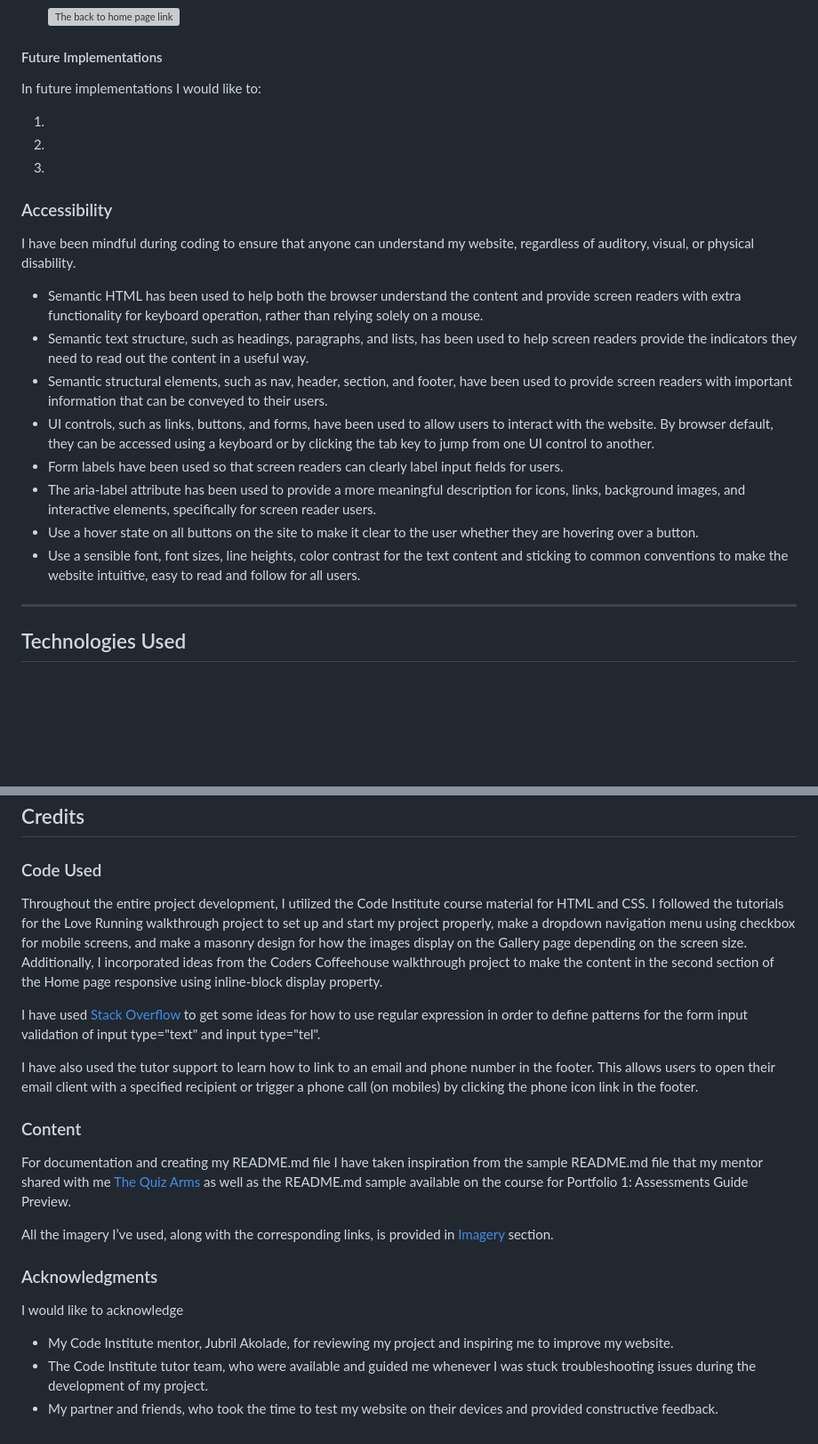
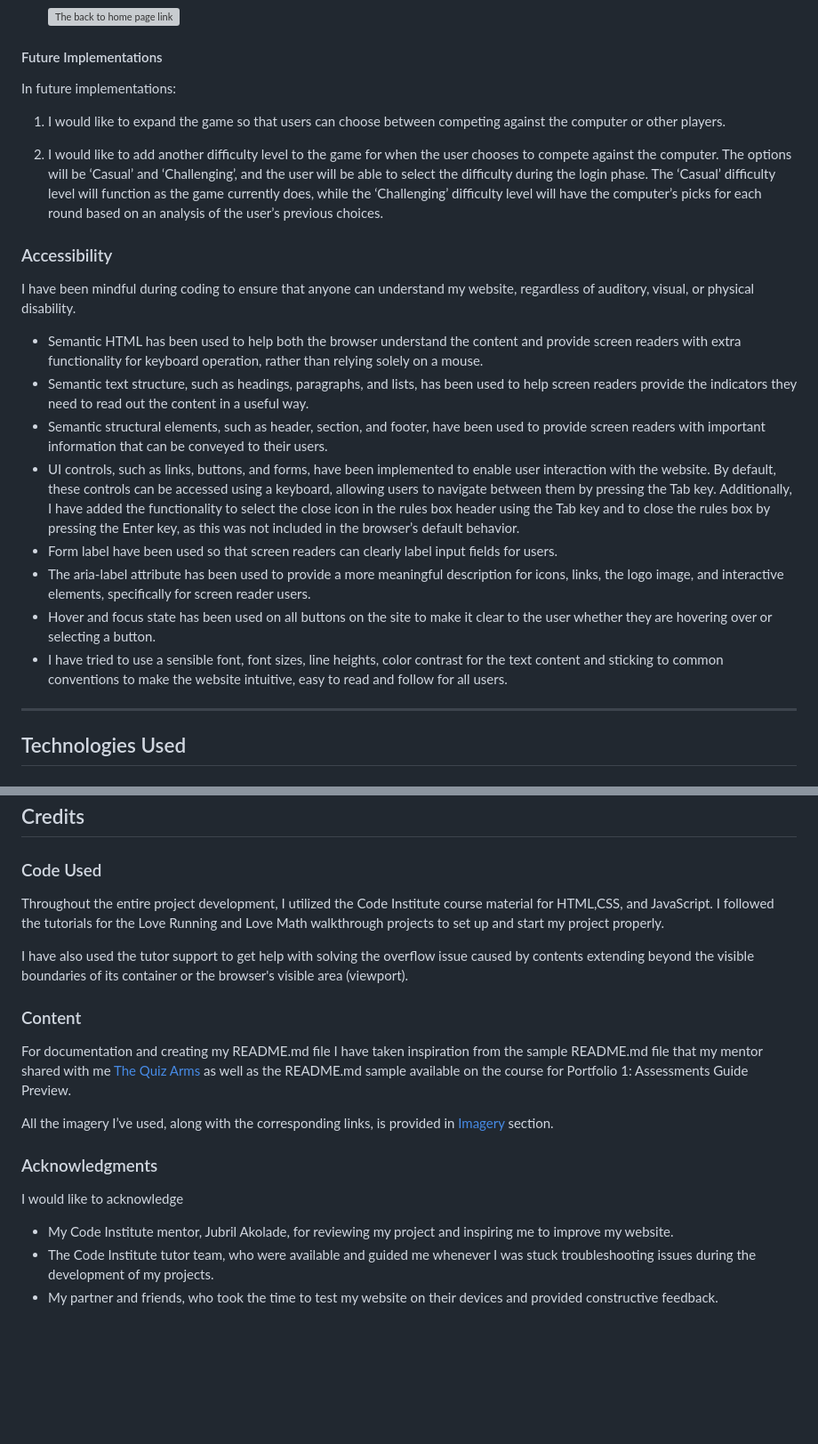
Before and after one commit to Fariba-Kamani/rockScissorsPaperLizardSpock, a Markdown page: README.md, 2 parts joined by grey strips. Shown: that part at 89% size. Drawn GitHub-style; blank space fills up the shorter version; grey boxes are pictures that could not be loaded.

```diff
--- a/README.md
+++ b/README.md
@@ -286,11 +286,12 @@ Both html pages on the website are responsive on all devices and have the follow
 
 #### Future Implementations
 
-In future implementations I would like to:
+In future implementations:
 
-1.
-2.
-3.
+1. I would like to expand the game so that users can choose between competing against the computer or other players.
+
+2. I would like to add another difficulty level to the game for when the user chooses to compete against the computer. The options will be ‘Casual’ and ‘Challenging’, and the user will be able to select the difficulty during the login phase. The ‘Casual’ difficulty level will function as the game currently does, while the ‘Challenging’ difficulty level will have the computer’s picks for each round based on an analysis of the user’s previous choices.
+
 
 ### Accessibility
 
@@ -298,12 +299,12 @@ I have been mindful during coding to ensure that anyone can understand my websit
 
 * Semantic HTML has been used to help both the browser understand the content and provide screen readers with extra functionality for keyboard operation, rather than relying solely on a mouse.
 * Semantic text structure, such as headings, paragraphs, and lists, has been used to help screen readers provide the indicators they need to read out the content in a useful way.
-* Semantic structural elements, such as nav, header, section, and footer, have been used to provide screen readers with important information that can be conveyed to their users.
-* UI controls, such as links, buttons, and forms, have been used to allow users to interact with the website. By browser default, they can be accessed using a keyboard or by clicking the tab key to jump from one UI control to another.
-* Form labels have been used so that screen readers can clearly label input fields for users.
-* The aria-label attribute has been used to provide a more meaningful description for icons, links, background images, and interactive elements, specifically for screen reader users.
-* Use a hover state on all buttons on the site to make it clear to the user whether they are hovering over a button.
-* Use a sensible font, font sizes, line heights, color contrast for the text content and sticking to common conventions to make the website intuitive, easy to read and follow for all users.
+* Semantic structural elements, such as header, section, and footer, have been used to provide screen readers with important information that can be conveyed to their users.
+* UI controls, such as links, buttons, and forms, have been implemented to enable user interaction with the website. By default, these controls can be accessed using a keyboard, allowing users to navigate between them by pressing the Tab key. Additionally, I have added the functionality to select the close icon in the rules box header using the Tab key and to close the rules box by pressing the Enter key, as this was not included in the browser’s default behavior.
+* Form label have been used so that screen readers can clearly label input fields for users.
+* The aria-label attribute has been used to provide a more meaningful description for icons, links, the logo image, and interactive elements, specifically for screen reader users.
+* Hover and focus state has been used on all buttons on the site to make it clear to the user whether they are hovering over or selecting a button.
+* I have tried to use a sensible font, font sizes, line heights, color contrast for the text content and sticking to common conventions to make the website intuitive, easy to read and follow for all users.
 
 - - -
 
@@ -393,11 +394,9 @@ Please refer to [TESTING.md](TESTING.md) file for all testing carried out.
 
 ### Code Used
 
-Throughout the entire project development, I utilized the Code Institute course material for HTML and CSS. I followed the tutorials for the Love Running walkthrough project to set up and start my project properly, make a dropdown navigation menu using checkbox for mobile screens, and make a masonry design for how the images display on the Gallery page depending on the screen size. Additionally, I incorporated ideas from the Coders Coffeehouse walkthrough project to make the content in the second section of the Home page responsive using inline-block display property.
+Throughout the entire project development, I utilized the Code Institute course material for HTML,CSS, and JavaScript. I followed the tutorials for the Love Running and Love Math walkthrough projects to set up and start my project properly.
 
-I have used [Stack Overflow](stackoverflow.com) to get some ideas for how to use regular expression in order to define patterns for the form input validation of input type="text" and input type="tel".
-
-I have also used the tutor support to learn how to link to an email and phone number in the footer. This allows users to open their email client with a specified recipient or trigger a phone call (on mobiles) by clicking the phone icon link in the footer.
+I have also used the tutor support to get help with solving the overflow issue caused by contents extending beyond the visible boundaries of its container or the browser's visible area (viewport).
 
 ### Content
 
@@ -410,5 +409,5 @@ All the imagery I’ve used, along with the corresponding links, is provided in
 I would like to acknowledge
 
 * My Code Institute mentor, Jubril Akolade, for reviewing my project and inspiring me to improve my website.
-* The Code Institute tutor team, who were available and guided me whenever I was stuck troubleshooting issues during the development of my project.
+* The Code Institute tutor team, who were available and guided me whenever I was stuck troubleshooting issues during the development of my projects.
 * My partner and friends, who took the time to test my website on their devices and provided constructive feedback.
```
Also changed, not shown: other parts of README.md (+12 -12 lines).
